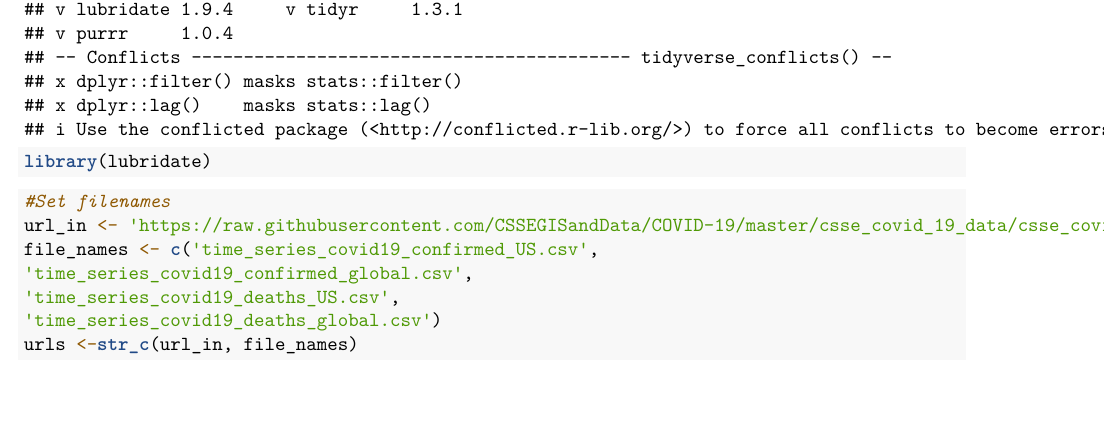
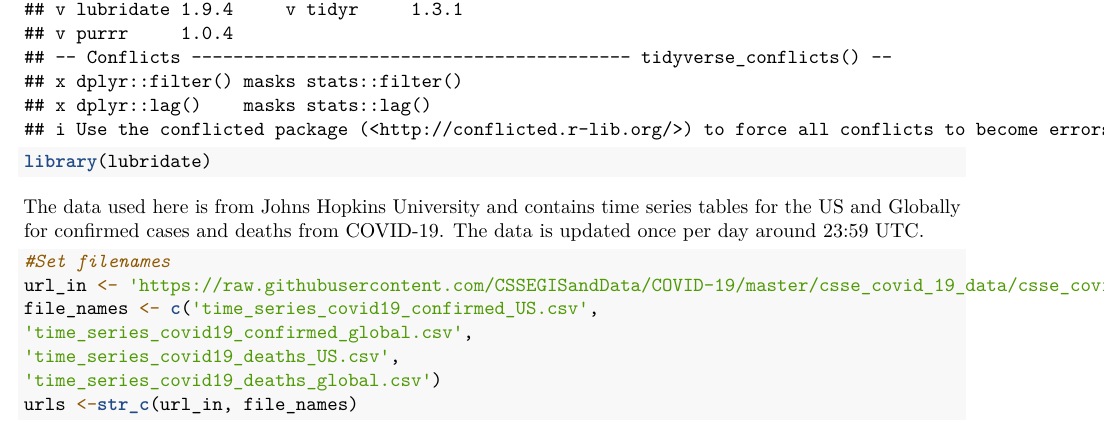
Before and after one commit to evanrkrause/Final-Projects, an R Markdown document (Reproducible Report on COVID19 Data.Rmd): part of page 1 of 8, cut so that both start at the same text, the shorter picture padded with empty space. Rendered offline with R 4.5, knitr and Pandoc, then LaTeX, with nearby package versions; some code elsewhere in the file could not run offline.

Commit message:
Add files via upload

````diff
--- a/Reproducible Report on COVID19 Data.Rmd
+++ b/Reproducible Report on COVID19 Data.Rmd
@@ -12,7 +12,7 @@ The goal of this project is to examine global and US data to determine if the re
 library(tidyverse)
 library(lubridate)
 ```
-
+The data used here is from Johns Hopkins University and contains time series tables for the US and Globally for confirmed cases and deaths from COVID-19. The data is updated once per day around 23:59 UTC.
 ```{r get_jhu_data}
 #Set filenames
 url_in <- 'https://raw.githubusercontent.com/CSSEGISandData/COVID-19/master/csse_covid_19_data/csse_covid_19_time_series/'
````
